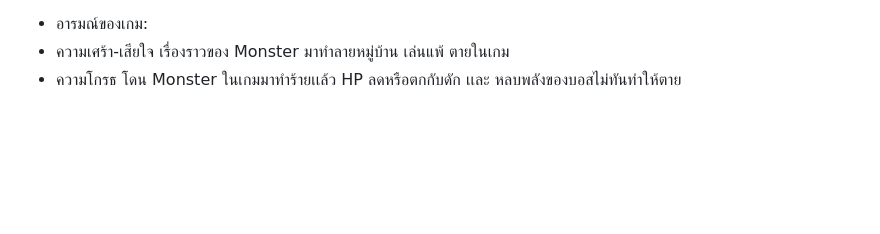
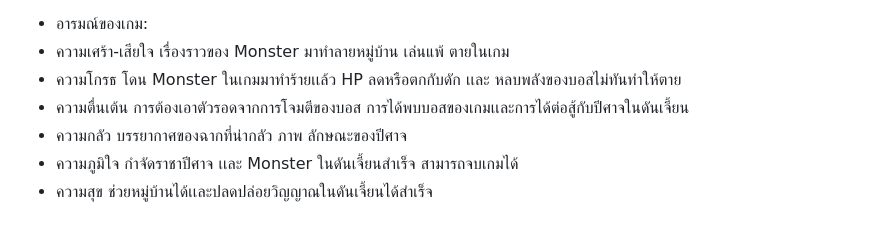
Before and after one commit to YanathornBoonlue/projectgame2d, a Markdown page: README.md, the part around the change. GitHub-like rendering; blank space fills up the shorter version.

Commit message:
Update README Commit_12

```diff
--- a/README.md
+++ b/README.md
@@ -66,3 +66,7 @@
 - อารมณ์ของเกม:
 - ความเศร้า-เสียใจ เรื่องราวของ Monster มาทำลายหมู่บ้าน เล่นแพ้ ตายในเกม
 - ความโกรธ โดน Monster ในเกมมาทำร้ายเเล้ว HP ลดหรือตกกับดัก เเละ หลบพลังของบอสไม่ทันทำให้ตาย
+- ความตื่นเต้น การต้องเอาตัวรอดจากการโจมตีของบอส การได้พบบอสของเกมเเละการได้ต่อสู้กับปีศาจในดันเจี้ยน
+- ความกลัว บรรยากาศของฉากที่น่ากลัว ภาพ ลักษณะของปีศาจ
+- ความภูมิใจ กำจัดราชาปีศาจ เเละ Monster ในดันเจี้ยนสำเร็จ สามารถจบเกมได้
+- ความสุข  ช่วยหมู่บ้านได้เเละปลดปล่อยวิญญาณในดันเจี้ยนได้สำเร็จ
```
